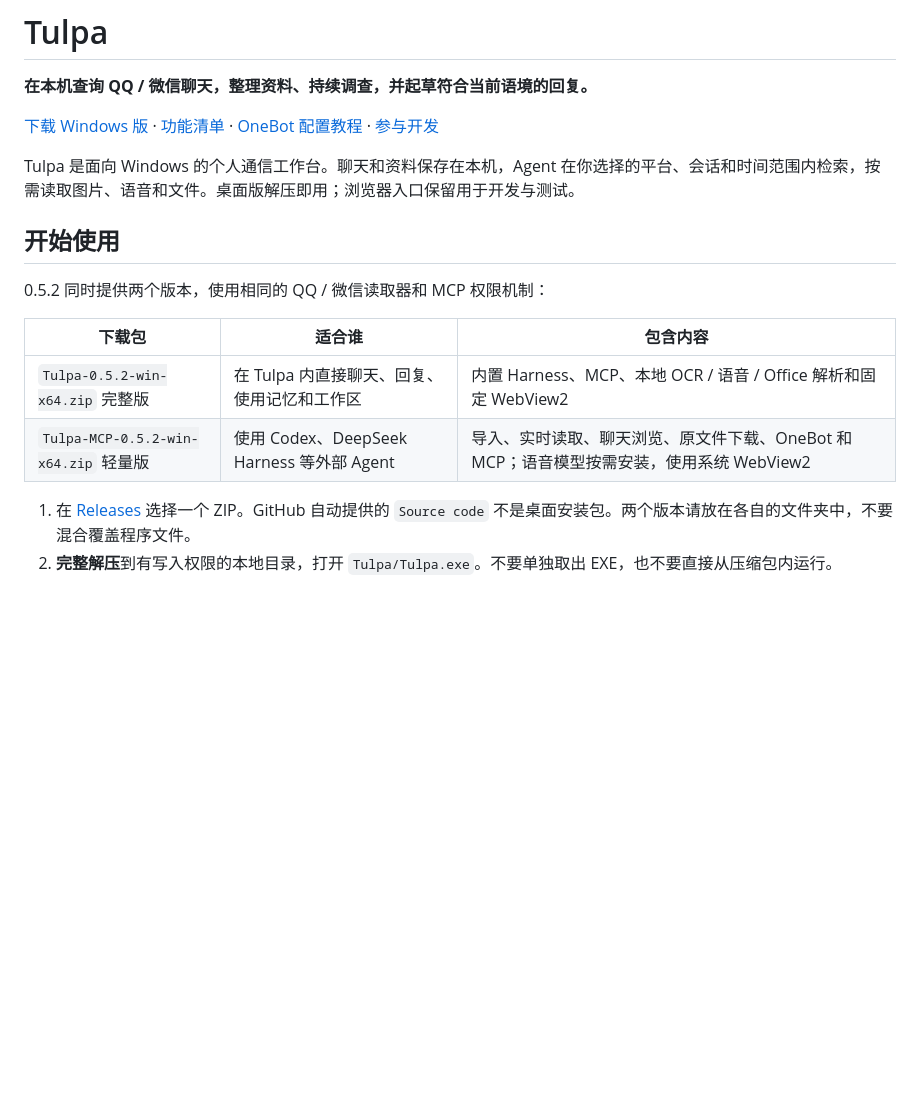
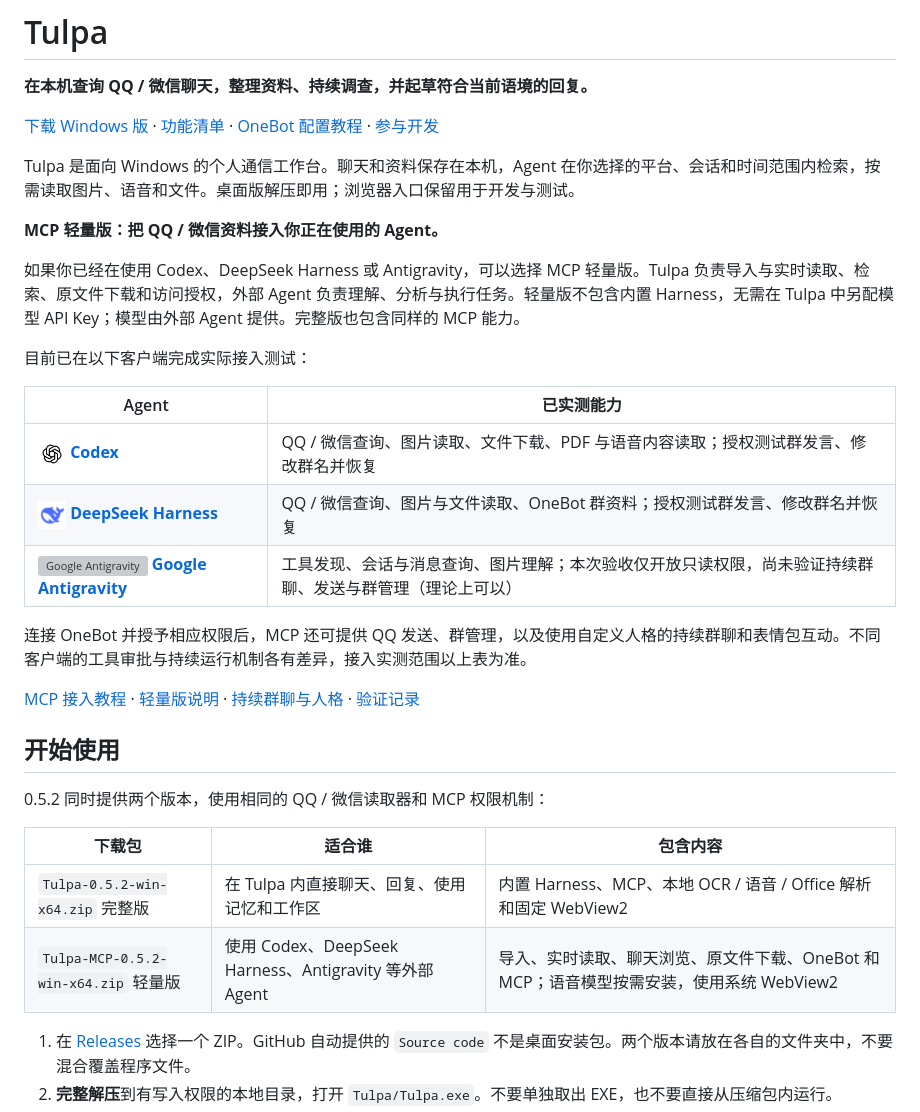
Before and after one commit to fumingyang2004/Tulpa, a Markdown page: README.md, the part around the change. GitHub-like rendering; pictures changed too: doc/assets/agents/deepseek.png (added), doc/assets/agents/openai.png (added); blank space fills up the shorter version; grey boxes are pictures that could not be loaded.

Commit message:
docs: introduce MCP lite and verified agent clients

```diff
--- a/README.md
+++ b/README.md
@@ -8,6 +8,22 @@
 
 Tulpa 是面向 Windows 的个人通信工作台。聊天和资料保存在本机，Agent 在你选择的平台、会话和时间范围内检索，按需读取图片、语音和文件。桌面版解压即用；浏览器入口保留用于开发与测试。
 
+**MCP 轻量版：把 QQ / 微信资料接入你正在使用的 Agent。**
+
+如果你已经在使用 Codex、DeepSeek Harness 或 Antigravity，可以选择 MCP 轻量版。Tulpa 负责导入与实时读取、检索、原文件下载和访问授权，外部 Agent 负责理解、分析与执行任务。轻量版不包含内置 Harness，无需在 Tulpa 中另配模型 API Key；模型由外部 Agent 提供。完整版也包含同样的 MCP 能力。
+
+目前已在以下客户端完成实际接入测试：
+
+| Agent | 已实测能力 |
+| --- | --- |
+| <img src="doc/assets/agents/openai.png" width="28" height="28" alt="OpenAI"> **[Codex](https://openai.com/codex/)** | QQ / 微信查询、图片读取、文件下载、PDF 与语音内容读取；授权测试群发言、修改群名并恢复 |
+| <img src="doc/assets/agents/deepseek.png" width="28" height="28" alt="DeepSeek"> **[DeepSeek Harness](doc/DEEPSEEK_MCP.md)** | QQ / 微信查询、图片与文件读取、OneBot 群资料；授权测试群发言、修改群名并恢复 |
+| <img src="doc/assets/agents/antigravity.svg" width="28" height="28" alt="Google Antigravity"> **[Google Antigravity](https://antigravity.google/)** | 工具发现、会话与消息查询、图片理解；本次验收仅开放只读权限，尚未验证持续群聊、发送与群管理（理论上可以） |
+
+连接 OneBot 并授予相应权限后，MCP 还可提供 QQ 发送、群管理，以及使用自定义人格的持续群聊和表情包互动。不同客户端的工具审批与持续运行机制各有差异，接入实测范围以上表为准。
+
+[MCP 接入教程](doc/MCP.md) · [轻量版说明](doc/MCP_LITE.md) · [持续群聊与人格](doc/MCP_CHAT.md) · [验证记录](doc/VALIDATION.md)
+
 ## 开始使用
 
 0.5.2 同时提供两个版本，使用相同的 QQ / 微信读取器和 MCP 权限机制：
@@ -15,7 +31,7 @@ Tulpa 是面向 Windows 的个人通信工作台。聊天和资料保存在本
 | 下载包 | 适合谁 | 包含内容 |
 | --- | --- | --- |
 | `Tulpa-0.5.2-win-x64.zip` 完整版 | 在 Tulpa 内直接聊天、回复、使用记忆和工作区 | 内置 Harness、MCP、本地 OCR / 语音 / Office 解析和固定 WebView2 |
-| `Tulpa-MCP-0.5.2-win-x64.zip` 轻量版 | 使用 Codex、DeepSeek Harness 等外部 Agent | 导入、实时读取、聊天浏览、原文件下载、OneBot 和 MCP；语音模型按需安装，使用系统 WebView2 |
+| `Tulpa-MCP-0.5.2-win-x64.zip` 轻量版 | 使用 Codex、DeepSeek Harness、Antigravity 等外部 Agent | 导入、实时读取、聊天浏览、原文件下载、OneBot 和 MCP；语音模型按需安装，使用系统 WebView2 |
 
 1. 在 [Releases](https://github.com/fumingyang2004/Tulpa/releases/latest) 选择一个 ZIP。GitHub 自动提供的 `Source code` 不是桌面安装包。两个版本请放在各自的文件夹中，不要混合覆盖程序文件。
 2. **完整解压**到有写入权限的本地目录，打开 `Tulpa/Tulpa.exe`。不要单独取出 EXE，也不要直接从压缩包内运行。
```
Also changed, not shown: 2 other files.
